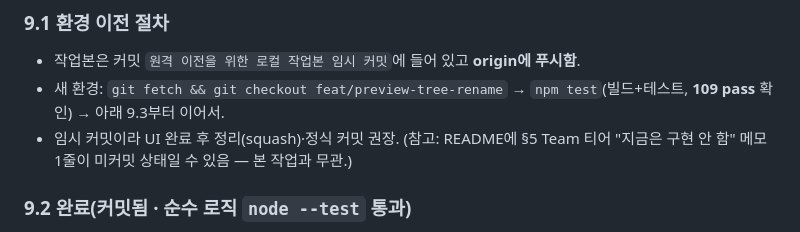
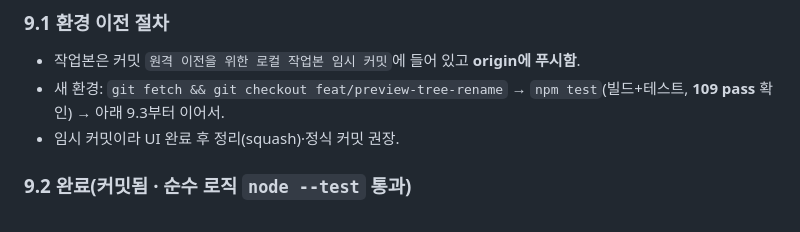
Before and after one commit to xnauddl/design, a Markdown page: ROADMAP.md, the part around the change. Drawn GitHub-style.

```diff
--- a/ROADMAP.md
+++ b/ROADMAP.md
@@ -122,7 +122,7 @@
 ### 9.1 환경 이전 절차
 - 작업본은 커밋 `원격 이전을 위한 로컬 작업본 임시 커밋`에 들어 있고 **origin에 푸시함**.
 - 새 환경: `git fetch && git checkout feat/preview-tree-rename` → `npm test`(빌드+테스트, **109 pass** 확인) → 아래 9.3부터 이어서.
-- 임시 커밋이라 UI 완료 후 정리(squash)·정식 커밋 권장. (참고: README에 §5 Team 티어 "지금은 구현 안 함" 메모 1줄이 미커밋 상태일 수 있음 — 본 작업과 무관.)
+- 임시 커밋이라 UI 완료 후 정리(squash)·정식 커밋 권장.
 
 ### 9.2 완료(커밋됨 · 순수 로직 `node --test` 통과)
 - [x] `src/shared/messages.ts` — `PreservedReason`·`RenameNode{id,type,before,after,changed,depth,parentId,preserved}` 추가. `RENAME_RESULT`에 `nodes`+`capped` 추가. 신규 `APPLY_RENAME{renames:{id,after}[]}`(UI→code)·`RENAME_APPLIED{count}`(code→UI).
```
Also changed, not shown: README.md (+1 -1 lines).
